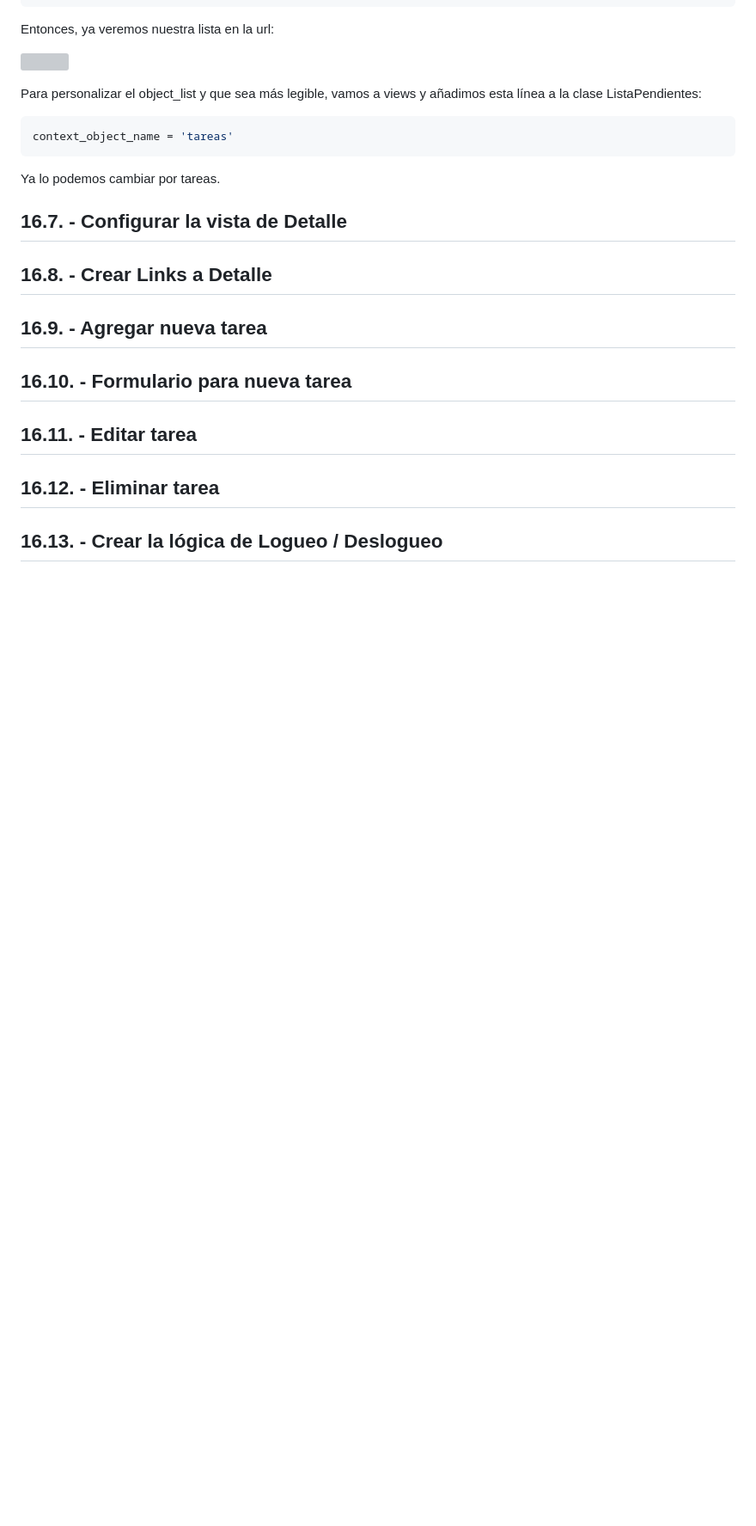
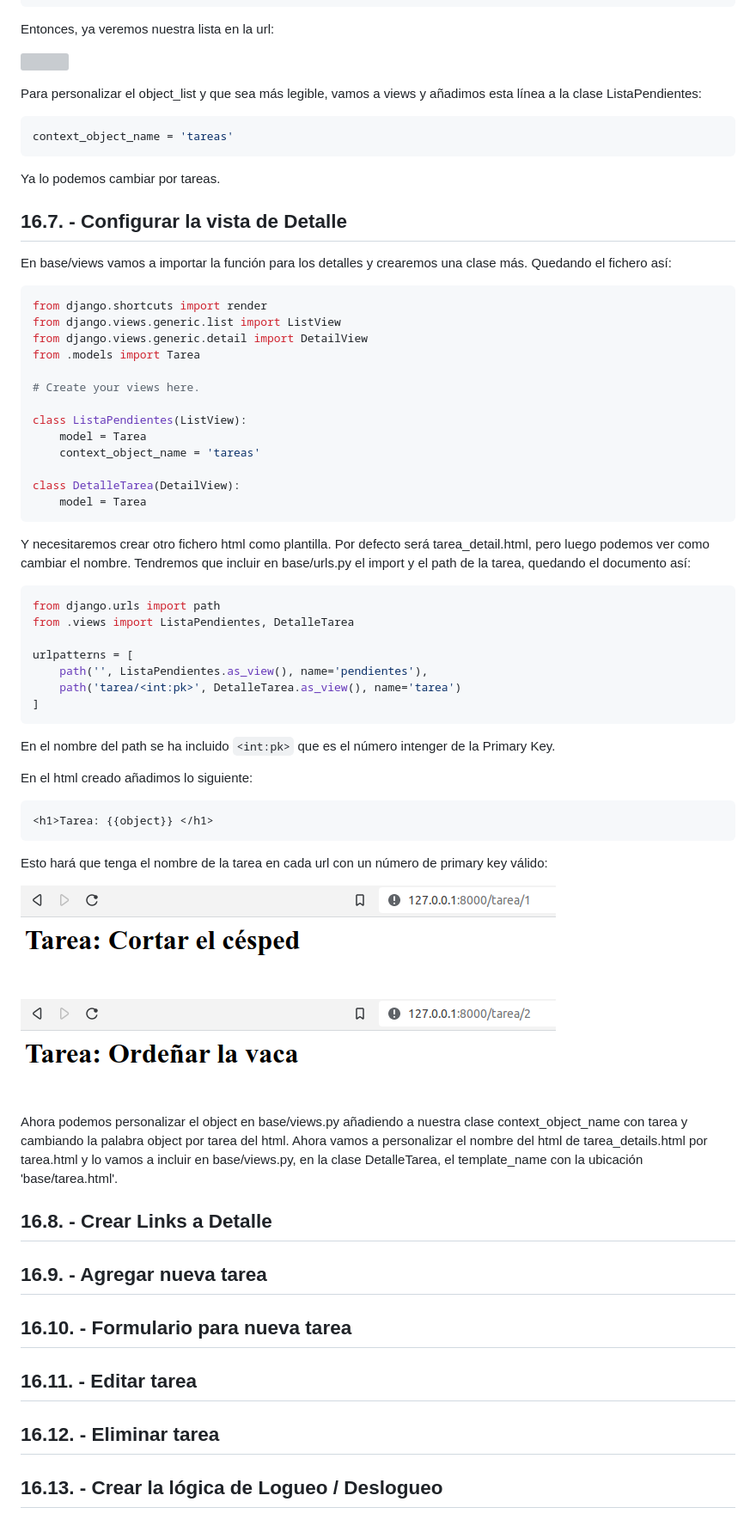
Before and after one commit to manuelver/curso-python, a Markdown page: python-total/dia_16/README.md, the part around the change. Shown: that part at 86% size. Rendered like a GitHub page; pictures changed too: python-total/img/dia16_24.png (added), python-total/img/dia16_25.png (added); blank space fills up the shorter version; grey boxes are pictures that could not be loaded.

Commit message:
Update day 16
Signed-off-by: Manuel Vergara <manuel@vergaracarmona.es>

````diff
--- a/python-total/dia_16/README.md
+++ b/python-total/dia_16/README.md
@@ -433,6 +433,50 @@ Ya lo podemos cambiar por tareas.
 
 ## 16.7. - Configurar la vista de Detalle
 
+En base/views vamos a importar la función para los detalles y crearemos una clase más. Quedando el fichero así:
+```python
+from django.shortcuts import render
+from django.views.generic.list import ListView
+from django.views.generic.detail import DetailView
+from .models import Tarea
+
+# Create your views here.
+
+class ListaPendientes(ListView):
+    model = Tarea
+    context_object_name = 'tareas'
+
+class DetalleTarea(DetailView):
+    model = Tarea
+```
+
+Y necesitaremos crear otro fichero html como plantilla. Por defecto será tarea_detail.html, pero luego podemos ver como cambiar el nombre. Tendremos que incluir en base/urls.py el import y el path de la tarea, quedando el documento así:
+```python
+from django.urls import path
+from .views import ListaPendientes, DetalleTarea
+
+urlpatterns = [
+    path('', ListaPendientes.as_view(), name='pendientes'),
+    path('tarea/<int:pk>', DetalleTarea.as_view(), name='tarea')
+]
+```
+
+En el nombre del path se ha incluido `<int:pk>` que es el número intenger de la Primary Key.
+
+En el html creado añadimos lo siguiente:
+```html
+<h1>Tarea: {{object}} </h1>
+```
+
+Esto hará que tenga el nombre de la tarea en cada url con un número de primary key válido:
+
+![](../img/dia16_24.png)
+
+![](../img/dia16_25.png)
+
+Ahora podemos personalizar el object en base/views.py añadiendo a nuestra clase  context_object_name con tarea y cambiando la palabra object por tarea del html.
+Ahora vamos a personalizar el nombre del html de tarea_details.html por tarea.html y lo vamos a incluir en base/views.py, en la clase DetalleTarea, el template_name con la ubicación 'base/tarea.html'.
+
 ## 16.8. - Crear Links a Detalle
 
 ## 16.9. - Agregar nueva tarea
````
Also changed, not shown: 3 other files.
